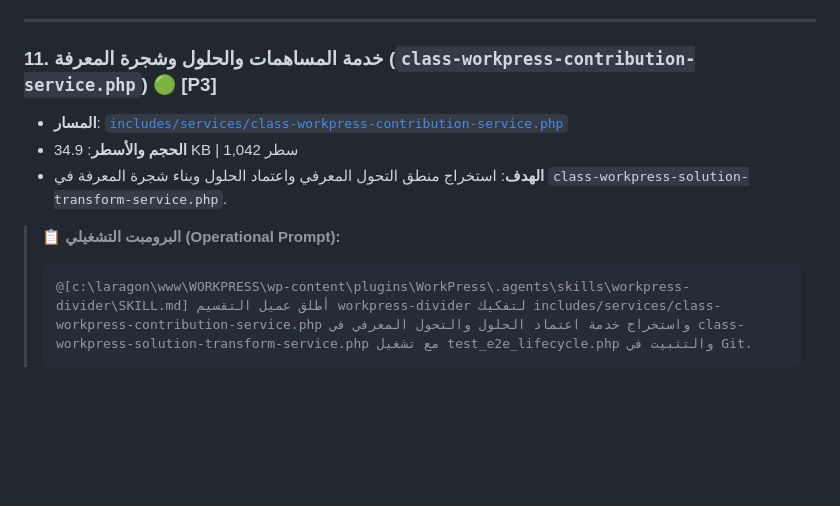
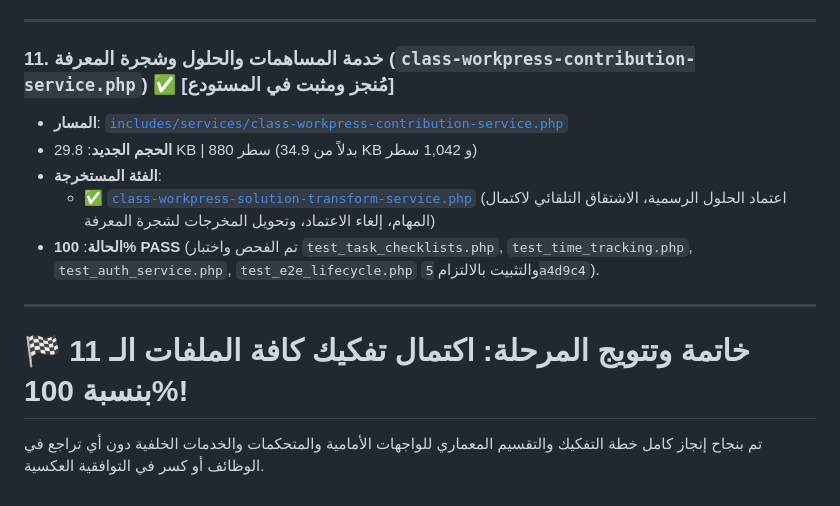
Before and after one commit to wittybrandcode/WorkPress, a Markdown page: docs/plans/MODULARIZATION_PLAYBOOK_AND_PROMPTS.md, the part around the change. Drawn GitHub-style; blank space fills up the shorter version.

Commit message:
docs(modularization): mark all 11 modularization candidates completed in inventory and playbook

````diff
--- a/docs/plans/MODULARIZATION_PLAYBOOK_AND_PROMPTS.md
+++ b/docs/plans/MODULARIZATION_PLAYBOOK_AND_PROMPTS.md
@@ -151,12 +151,14 @@
 
 ---
 
-### 11. خدمة المساهمات والحلول وشجرة المعرفة (`class-workpress-contribution-service.php`) 🟢 [P3]
+### 11. خدمة المساهمات والحلول وشجرة المعرفة (`class-workpress-contribution-service.php`) ✅ [مُنجز ومثبت في المستودع]
 - **المسار**: [`includes/services/class-workpress-contribution-service.php`](file:///c:/laragon/www/WORKPRESS/wp-content/plugins/WorkPress/includes/services/class-workpress-contribution-service.php)
-- **الحجم والأسطر**: 34.9 KB | 1,042 سطر
-- **الهدف**: استخراج منطق التحول المعرفي واعتماد الحلول وبناء شجرة المعرفة في `class-workpress-solution-transform-service.php`.
+- **الحجم الجديد**: 29.8 KB | 880 سطر (بدلاً من 34.9 KB و 1,042 سطر)
+- **الفئة المستخرجة**:
+  - ✅ [`class-workpress-solution-transform-service.php`](file:///c:/laragon/www/WORKPRESS/wp-content/plugins/WorkPress/includes/services/class-workpress-solution-transform-service.php) (اعتماد الحلول الرسمية، الاشتقاق التلقائي لاكتمال المهام، إلغاء الاعتماد، وتحويل المخرجات لشجرة المعرفة)
+- **الحالة**: **100% PASS** (تم الفحص واختبار `test_task_checklists.php`, `test_time_tracking.php`, `test_auth_service.php`, `test_e2e_lifecycle.php` والتثبيت بالالتزام `5a4d9c4`).
 
-> 📋 **البرومبت التشغيلي (Operational Prompt):**
-> ```text
-> @[c:\laragon\www\WORKPRESS\wp-content\plugins\WorkPress\.agents\skills\workpress-divider\SKILL.md] أطلق عميل التقسيم workpress-divider لتفكيك includes/services/class-workpress-contribution-service.php واستخراج خدمة اعتماد الحلول والتحول المعرفي في class-workpress-solution-transform-service.php مع تشغيل test_e2e_lifecycle.php والتثبيت في Git.
-> ```
+---
+
+# 🏁 خاتمة وتتويج المرحلة: اكتمال تفكيك كافة الملفات الـ 11 بنسبة 100%!
+تم بنجاح إنجاز كامل خطة التفكيك والتقسيم المعماري للواجهات الأمامية والمتحكمات والخدمات الخلفية دون أي تراجع في الوظائف أو كسر في التوافقية العكسية.
````
Also changed, not shown: docs/audits/MODULARIZATION_CANDIDATES_INVENTORY.md (+1 -1 lines).
